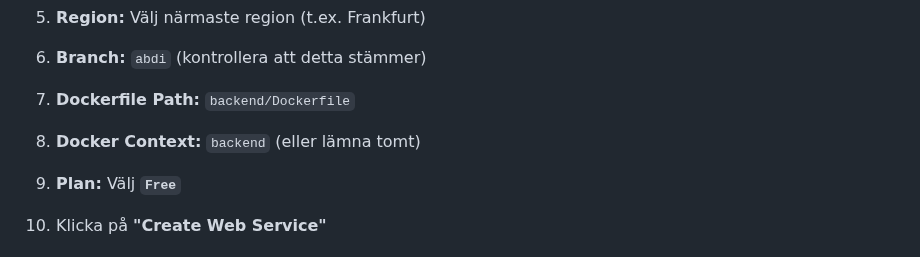
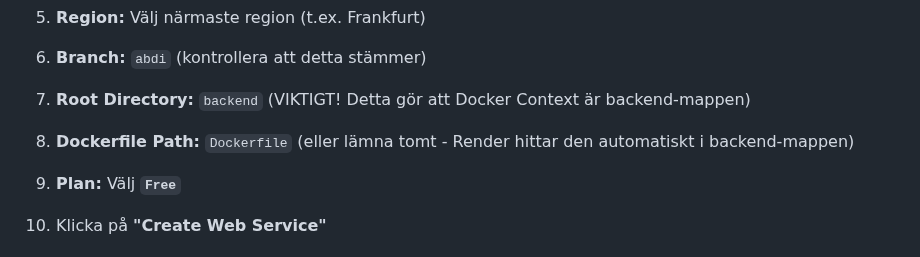
Before and after one commit to Iwano123/communityboardv2, a Markdown page: RENDER_DEPLOY_GUIDE.md, the part around the change. Drawn GitHub-style.

Commit message:
Fix Dockerfile for Render deployment - set correct Docker context

```diff
--- a/RENDER_DEPLOY_GUIDE.md
+++ b/RENDER_DEPLOY_GUIDE.md
@@ -35,9 +35,9 @@ Denna guide visar exakt vad du ska göra i Render Dashboard för att deploya bå
 
 6. **Branch:** `abdi` (kontrollera att detta stämmer)
 
-7. **Dockerfile Path:** `backend/Dockerfile`
+7. **Root Directory:** `backend` (VIKTIGT! Detta gör att Docker Context är backend-mappen)
 
-8. **Docker Context:** `backend` (eller lämna tomt)
+8. **Dockerfile Path:** `Dockerfile` (eller lämna tomt - Render hittar den automatiskt i backend-mappen)
 
 9. **Plan:** Välj **`Free`**
 
```
